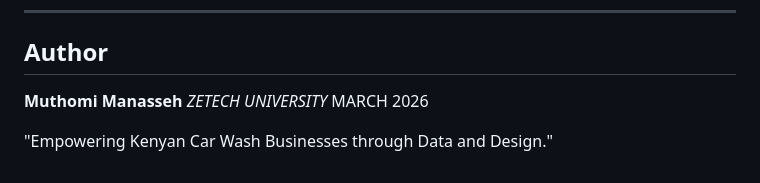
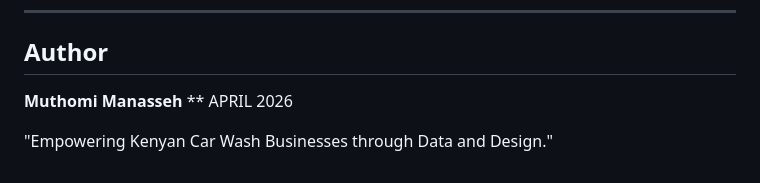
Before and after one commit to ManasssehMuthomi/safiwash, a Markdown page: README.md, the part around the change. Rendered like a GitHub page.

Commit message:
Updated README with recent changes

```diff
--- a/README.md
+++ b/README.md
@@ -87,7 +87,7 @@ A detailed transaction log linking customers to services with payment methods an
 
 ## Author
 **Muthomi Manasseh**
-*ZETECH UNIVERSITY*
-MARCH 2026
+**
+APRIL 2026
 
 "Empowering Kenyan Car Wash Businesses through Data and Design."
```
